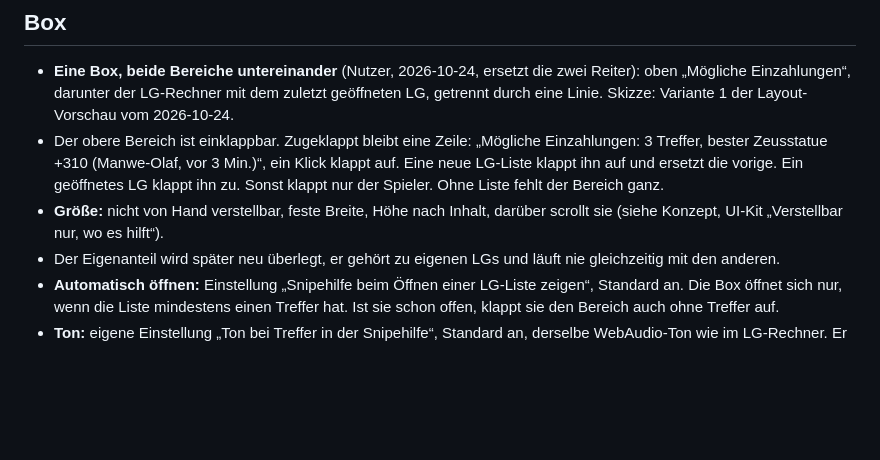
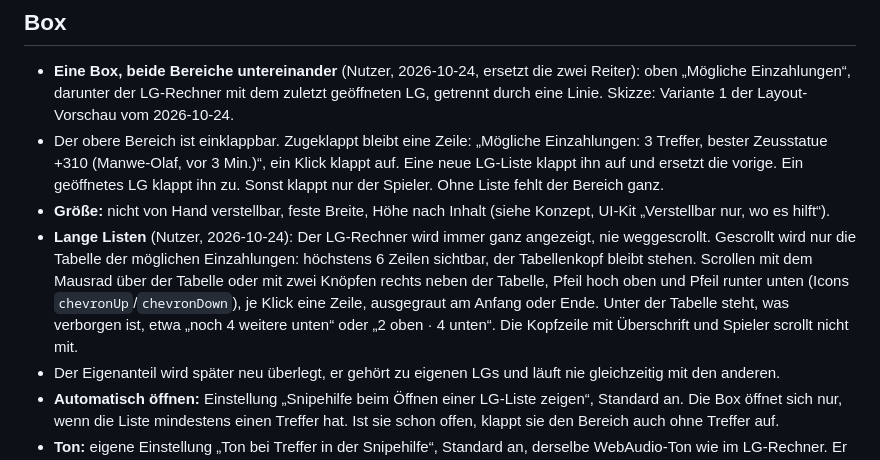
Before and after one commit to sdn-br/forge-toolbox, a Markdown page: docs/features/snipehilfe.md, the part around the change. Drawn GitHub-style; blank space fills up the shorter version.

Commit message:
Spec: the snipe table scrolls on its own, the calculator stays whole

```diff
--- a/docs/features/snipehilfe.md
+++ b/docs/features/snipehilfe.md
@@ -8,7 +8,8 @@ Stand 2026-10-24. Altes Modul `calculator-overview` („Mögliche Investitionen
 
 - **Eine Box, beide Bereiche untereinander** (Nutzer, 2026-10-24, ersetzt die zwei Reiter): oben „Mögliche Einzahlungen“, darunter der LG-Rechner mit dem zuletzt geöffneten LG, getrennt durch eine Linie. Skizze: Variante 1 der Layout-Vorschau vom 2026-10-24.
 - Der obere Bereich ist einklappbar. Zugeklappt bleibt eine Zeile: „Mögliche Einzahlungen: 3 Treffer, bester Zeusstatue +310 (Manwe-Olaf, vor 3 Min.)“, ein Klick klappt auf. Eine neue LG-Liste klappt ihn auf und ersetzt die vorige. Ein geöffnetes LG klappt ihn zu. Sonst klappt nur der Spieler. Ohne Liste fehlt der Bereich ganz.
-- **Größe:** nicht von Hand verstellbar, feste Breite, Höhe nach Inhalt, darüber scrollt sie (siehe Konzept, UI-Kit „Verstellbar nur, wo es hilft“).
+- **Größe:** nicht von Hand verstellbar, feste Breite, Höhe nach Inhalt (siehe Konzept, UI-Kit „Verstellbar nur, wo es hilft“).
+- **Lange Listen** (Nutzer, 2026-10-24): Der LG-Rechner wird immer ganz angezeigt, nie weggescrollt. Gescrollt wird nur die Tabelle der möglichen Einzahlungen: höchstens 6 Zeilen sichtbar, der Tabellenkopf bleibt stehen. Scrollen mit dem Mausrad über der Tabelle oder mit zwei Knöpfen rechts neben der Tabelle, Pfeil hoch oben und Pfeil runter unten (Icons `chevronUp`/`chevronDown`), je Klick eine Zeile, ausgegraut am Anfang oder Ende. Unter der Tabelle steht, was verborgen ist, etwa „noch 4 weitere unten“ oder „2 oben · 4 unten“. Die Kopfzeile mit Überschrift und Spieler scrollt nicht mit.
 - Der Eigenanteil wird später neu überlegt, er gehört zu eigenen LGs und läuft nie gleichzeitig mit den anderen.
 - **Automatisch öffnen:** Einstellung „Snipehilfe beim Öffnen einer LG-Liste zeigen“, Standard an. Die Box öffnet sich nur, wenn die Liste mindestens einen Treffer hat. Ist sie schon offen, klappt sie den Bereich auch ohne Treffer auf.
 - **Ton:** eigene Einstellung „Ton bei Treffer in der Snipehilfe“, Standard an, derselbe WebAudio-Ton wie im LG-Rechner. Er spielt nur, wenn eine neue LG-Liste eintrifft, sie mindestens einen Treffer hat und sich die Treffer vom letzten Ton unterscheiden (Spieler und je Treffer LG, Stufe, bester Platz, Einsatz). Dieselbe Liste mit unveränderten Treffern piept nicht, eine Zeile, die beim Öffnen eines LGs exakt wird, auch nicht (Nutzer, 2026-10-24).
```
